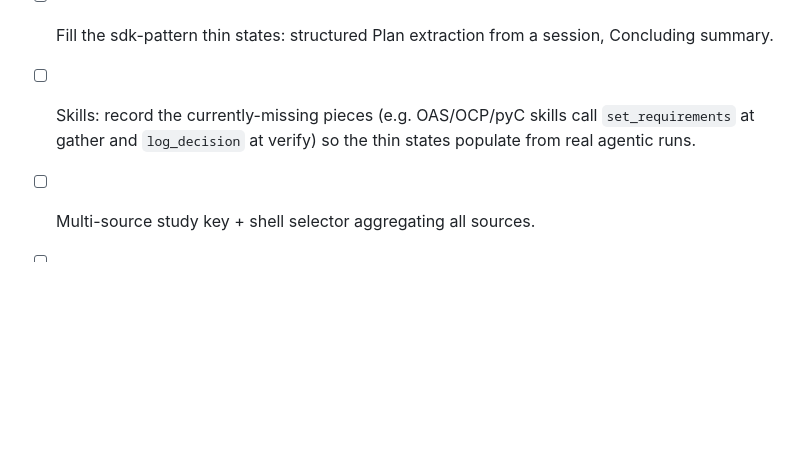
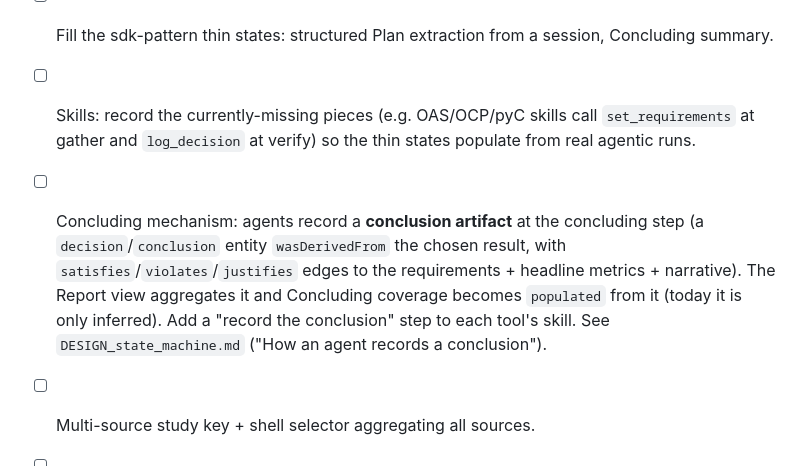
Before and after one commit to muroc-aero/range-safety, a Markdown page: docs/DESIGN_tool_integration.md, the part around the change. GitHub-like rendering; blank space fills up the shorter version.

```diff
--- a/docs/DESIGN_tool_integration.md
+++ b/docs/DESIGN_tool_integration.md
@@ -167,5 +167,12 @@ this version).
 - [ ] Skills: record the currently-missing pieces (e.g. OAS/OCP/pyC skills
       call `set_requirements` at gather and `log_decision` at verify) so the
       thin states populate from real agentic runs.
+- [ ] Concluding mechanism: agents record a **conclusion artifact** at the
+      concluding step (a `decision`/`conclusion` entity `wasDerivedFrom` the
+      chosen result, with `satisfies`/`violates`/`justifies` edges to the
+      requirements + headline metrics + narrative). The Report view aggregates
+      it and Concluding coverage becomes `populated` from it (today it is only
+      inferred). Add a "record the conclusion" step to each tool's skill. See
+      `DESIGN_state_machine.md` ("How an agent records a conclusion").
 - [ ] Multi-source study key + shell selector aggregating all sources.
 - [ ] Cross-tool combined study view via `cross_references`.
```
Also changed, not shown: docs/DESIGN_state_machine.md (+26 -0 lines), docs/ROADMAP.md (+4 -1 lines).
